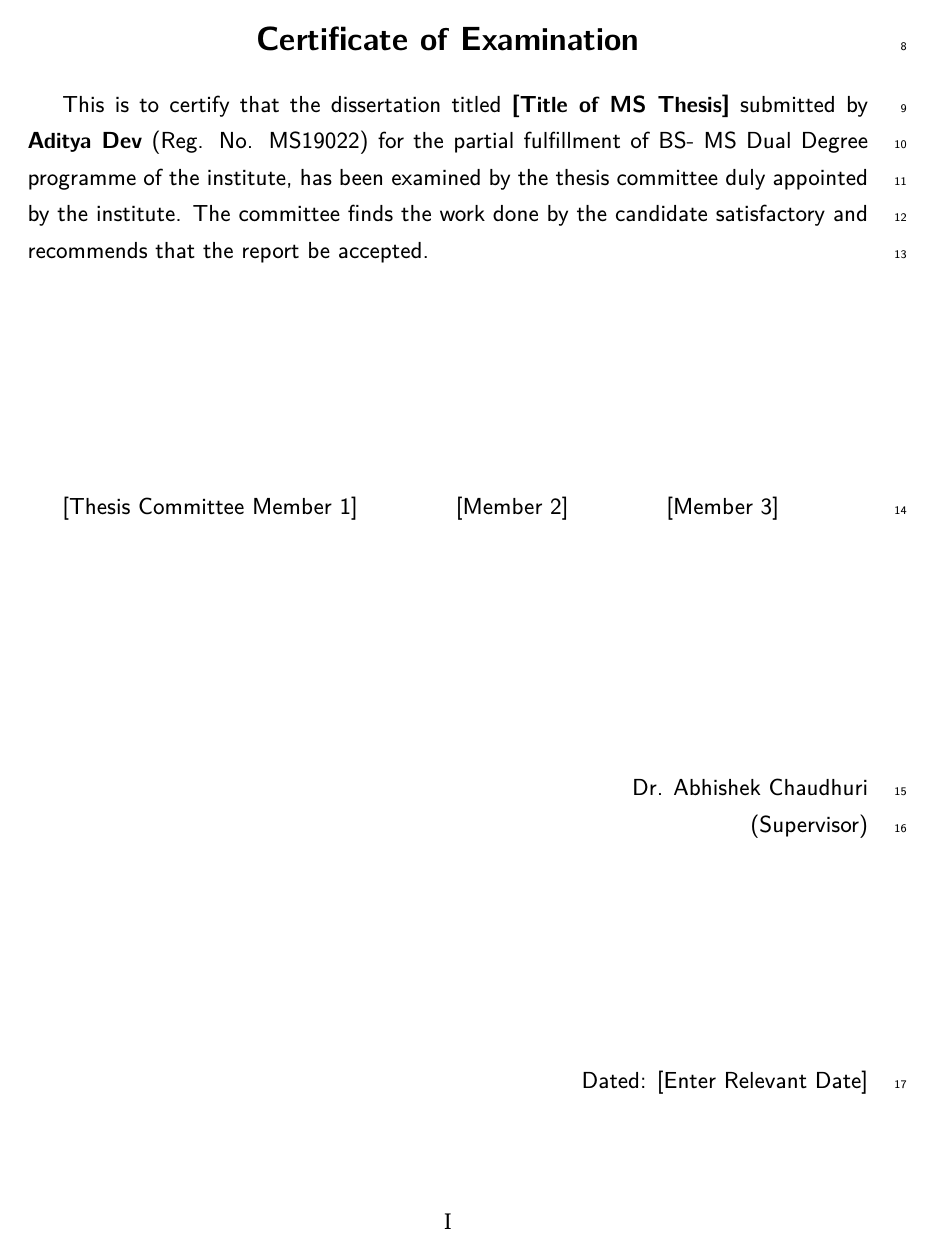
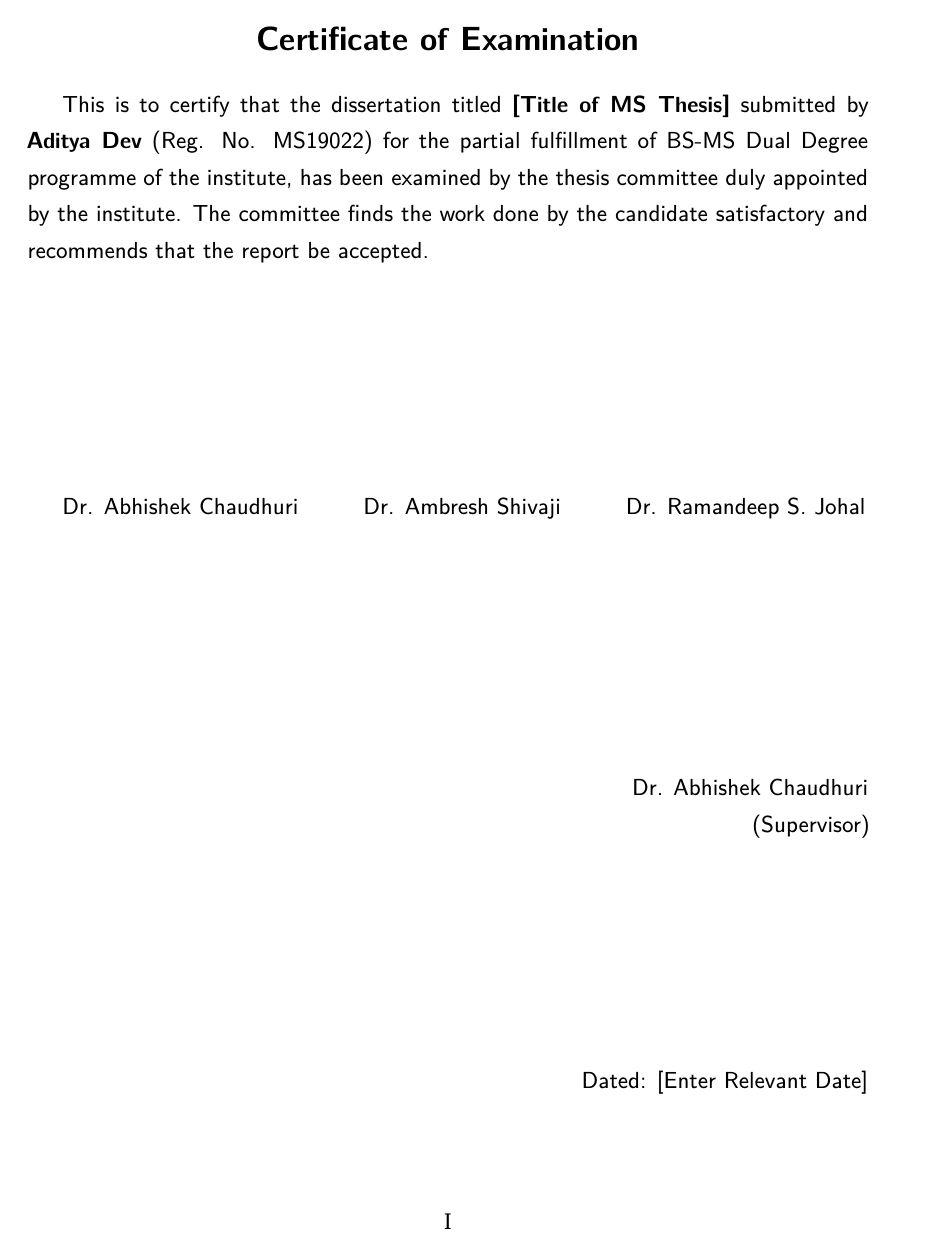
Before and after one commit to dev-aditya/PRJ502-MS-Thesis, a LaTeX thesis (main.tex, which reads certificate.tex, styles/custom_commands.tex): page 3 of 18. Compiled offline with XeLaTeX.

Commit message:
Made some fixes

```diff
--- a/certificateofexam.tex
+++ b/certificate.tex
@@ -3,14 +3,14 @@
 \end{center}
 
 This is to certify that the dissertation titled \textbf{[Title of MS Thesis]} submitted by
-\textbf{Aditya Dev} (Reg. No. MS19022) for the partial fulfillment of BS- MS Dual Degree
+\textbf{Aditya Dev} (Reg. No. MS19022) for the partial fulfillment of BS-MS Dual Degree
 programme of the institute, has been examined by the thesis committee duly appointed by the
 institute. The committee finds the work done by the candidate satisfactory and recommends
 that the report be accepted.
 
 \vspace{4cm}
 
-[Thesis Committee Member 1] \hspace{1.5cm} [Member 2] \hspace{1.5cm} [Member 3]
+Dr. Abhishek Chaudhuri \hspace{0.9cm} Dr. Ambresh Shivaji \hspace{0.9cm} Dr. Ramandeep S. Johal
 
 \vspace{4cm}
 
--- a/main.tex
+++ b/main.tex
@@ -38,13 +38,11 @@
 \usepackage{float}
 \input{styles/custom_quoation}
 \input{styles/custom_frame}
-\usepackage{amsmath, amssymb, physics, cancel}
+\usepackage{amsmath, amssymb, fixmath, physics, cancel}
 \usepackage[no-math]{fontspec}
 \usepackage{newcomputermodern}
 \usepackage[scaled=1.0]{XCharter}
-
-\usepackage[right]{lineno}
-\linenumbers
+\usepackage[final]{microtype}
 \linespread{1.3}
 %$$$$$$$
 \usepackage[
@@ -52,13 +50,22 @@
 	pdftitle={},
 	pdfsubject={MS19022 MS Thesis},
 	pdfkeywords={},
+	backref=page
 ]{hyperref}
+\renewcommand*{\backref}[1]{}
+\renewcommand*{\backrefalt}[4]{{\footnotesize [%
+    \ifcase #1 Not cited.%
+	\or Cited on page~#2%
+	\else Cited on pages #2%
+	\fi%
+]}}
 \hypersetup{
 	colorlinks = true,
 	linkcolor={red!50!black},
 	citecolor={blue!50!black},
 	urlcolor={blue!80!black}
 }
+\input{styles/custom_commands}
 \begin{document}
 
 
--- /dev/null
+++ b/styles/custom_commands.tex
@@ -0,0 +1,10 @@
+\newcommand{\refalg}[1]{Algorithm~\ref{#1}}
+\newcommand{\refapp}[1]{Appendix~\ref{#1}}
+\newcommand{\refchap}[1]{Chapter~\ref{#1}}
+\newcommand{\refeq}[1]{Equation~\ref{#1}}
+\newcommand{\reffig}[1]{Figure~\ref{#1}}
+\newcommand{\refsec}[1]{Section~\ref{#1}}
+\newcommand{\reftab}[1]{Table~\ref{#1}}
+
+\renewcommand{\vec}[1]{\mathbold{#1}}
+\newcommand{\mat}[1]{\mathbold{#1}}
```
Also changed, not shown: chapters/1_introduction.tex (+2 -10 lines), compiled/main.pdf (added), main.tex (26 more changed lines).
